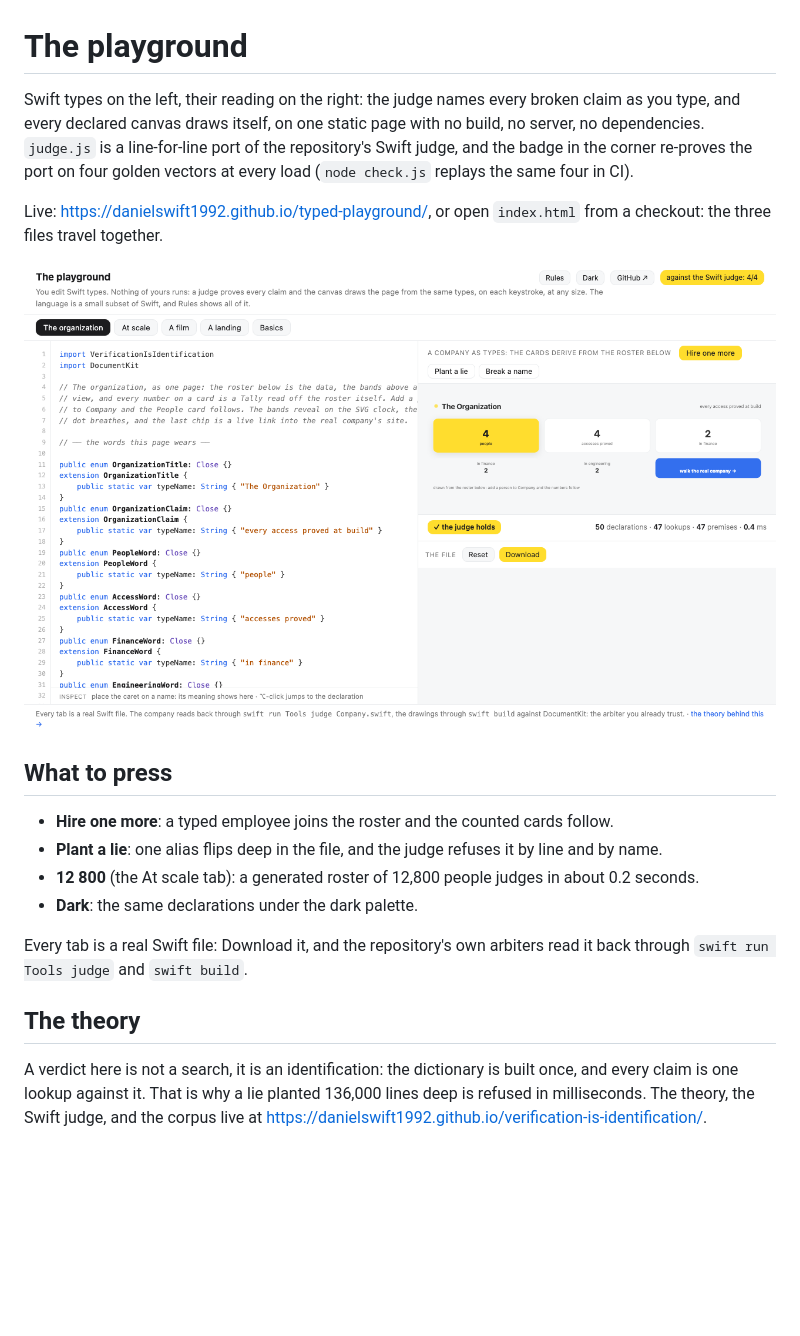
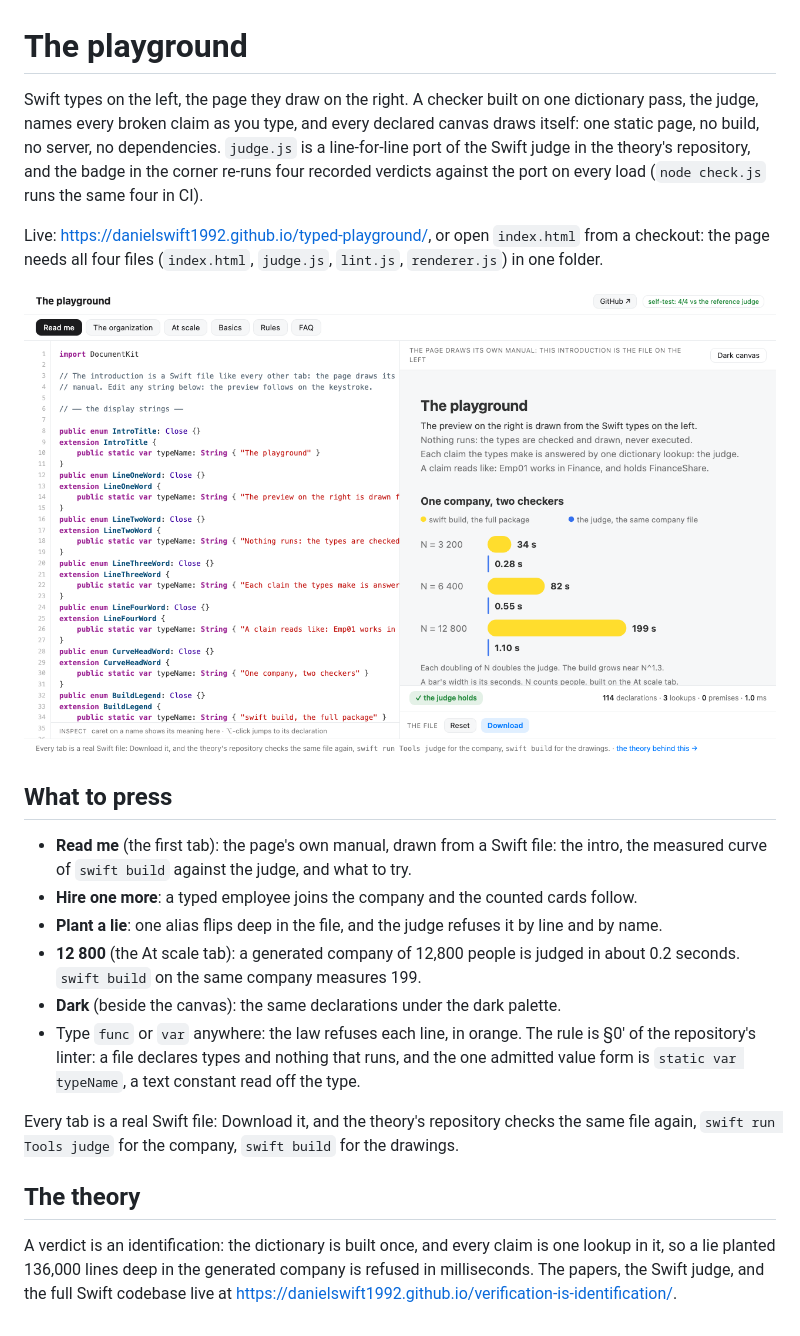
Before and after one commit to DanielSwift1992/typed-playground, a Markdown page: README.md, the part around the change. Drawn GitHub-style; pictures changed too: screenshot.png; blank space fills up the shorter version.

Commit message:
The studio grows up: the page draws its own manual and the measured curve, Rules and the FAQ become worlds, the law rides beside the judge, and the chrome speaks Xcode.

```diff
--- a/README.md
+++ b/README.md
@@ -1,31 +1,39 @@
 # The playground
 
-Swift types on the left, their reading on the right: the judge names every broken claim
-as you type, and every declared canvas draws itself, on one static page with no build,
-no server, no dependencies. `judge.js` is a line-for-line port of the repository's Swift
-judge, and the badge in the corner re-proves the port on four golden vectors at every
-load (`node check.js` replays the same four in CI).
+Swift types on the left, the page they draw on the right. A checker built on one
+dictionary pass, the judge, names every broken claim as you type, and every declared
+canvas draws itself: one static page, no build, no server, no dependencies. `judge.js`
+is a line-for-line port of the Swift judge in the theory's repository, and the badge in
+the corner re-runs four recorded verdicts against the port on every load
+(`node check.js` runs the same four in CI).
 
 Live: <https://danielswift1992.github.io/typed-playground/>, or open `index.html` from a
-checkout: the three files travel together.
+checkout: the page needs all four files (`index.html`, `judge.js`, `lint.js`,
+`renderer.js`) in one folder.
 
 ![The playground: the organization world, judged and drawn](screenshot.png)
 
 ## What to press
 
-- **Hire one more**: a typed employee joins the roster and the counted cards follow.
+- **Read me** (the first tab): the page's own manual, drawn from a Swift file: the
+  intro, the measured curve of `swift build` against the judge, and what to try.
+- **Hire one more**: a typed employee joins the company and the counted cards follow.
 - **Plant a lie**: one alias flips deep in the file, and the judge refuses it by line
   and by name.
-- **12 800** (the At scale tab): a generated roster of 12,800 people judges in about
-  0.2 seconds.
-- **Dark**: the same declarations under the dark palette.
+- **12 800** (the At scale tab): a generated company of 12,800 people is judged in
+  about 0.2 seconds. `swift build` on the same company measures 199.
+- **Dark** (beside the canvas): the same declarations under the dark palette.
+- Type `func` or `var` anywhere: the law refuses each line, in orange. The rule is §0′
+  of the repository's linter: a file declares types and nothing that runs, and the one
+  admitted value form is `static var typeName`, a text constant read off the type.
 
-Every tab is a real Swift file: Download it, and the repository's own arbiters read it
-back through `swift run Tools judge` and `swift build`.
+Every tab is a real Swift file: Download it, and the theory's repository checks the
+same file again, `swift run Tools judge` for the company, `swift build` for the
+drawings.
 
 ## The theory
 
-A verdict here is not a search, it is an identification: the dictionary is built once,
-and every claim is one lookup against it. That is why a lie planted 136,000 lines deep
-is refused in milliseconds. The theory, the Swift judge, and the corpus live at
+A verdict is an identification: the dictionary is built once, and every claim is one
+lookup in it, so a lie planted 136,000 lines deep in the generated company is refused
+in milliseconds. The papers, the Swift judge, and the full Swift codebase live at
 <https://danielswift1992.github.io/verification-is-identification/>.
```
Also changed, not shown: 4 other files.
